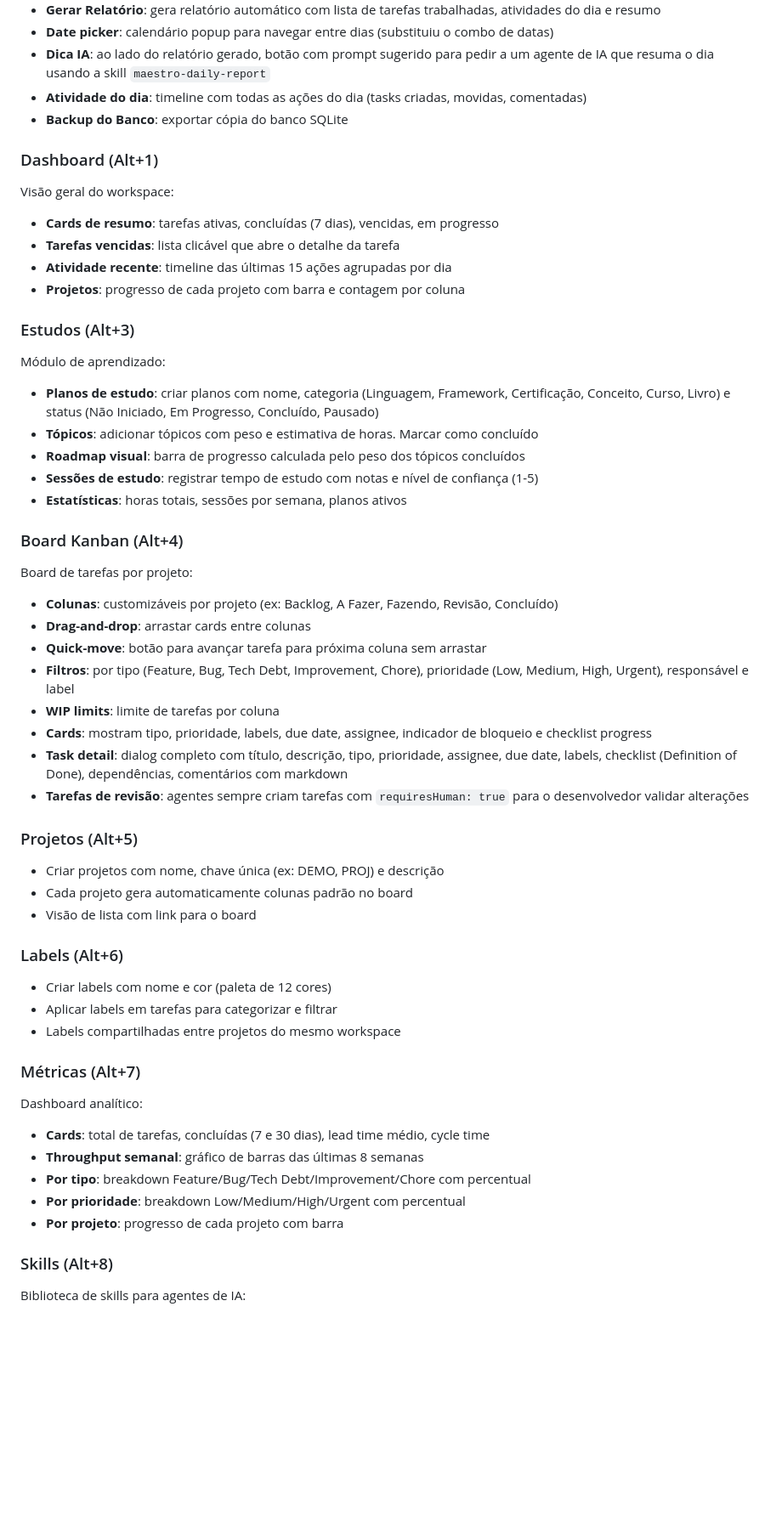
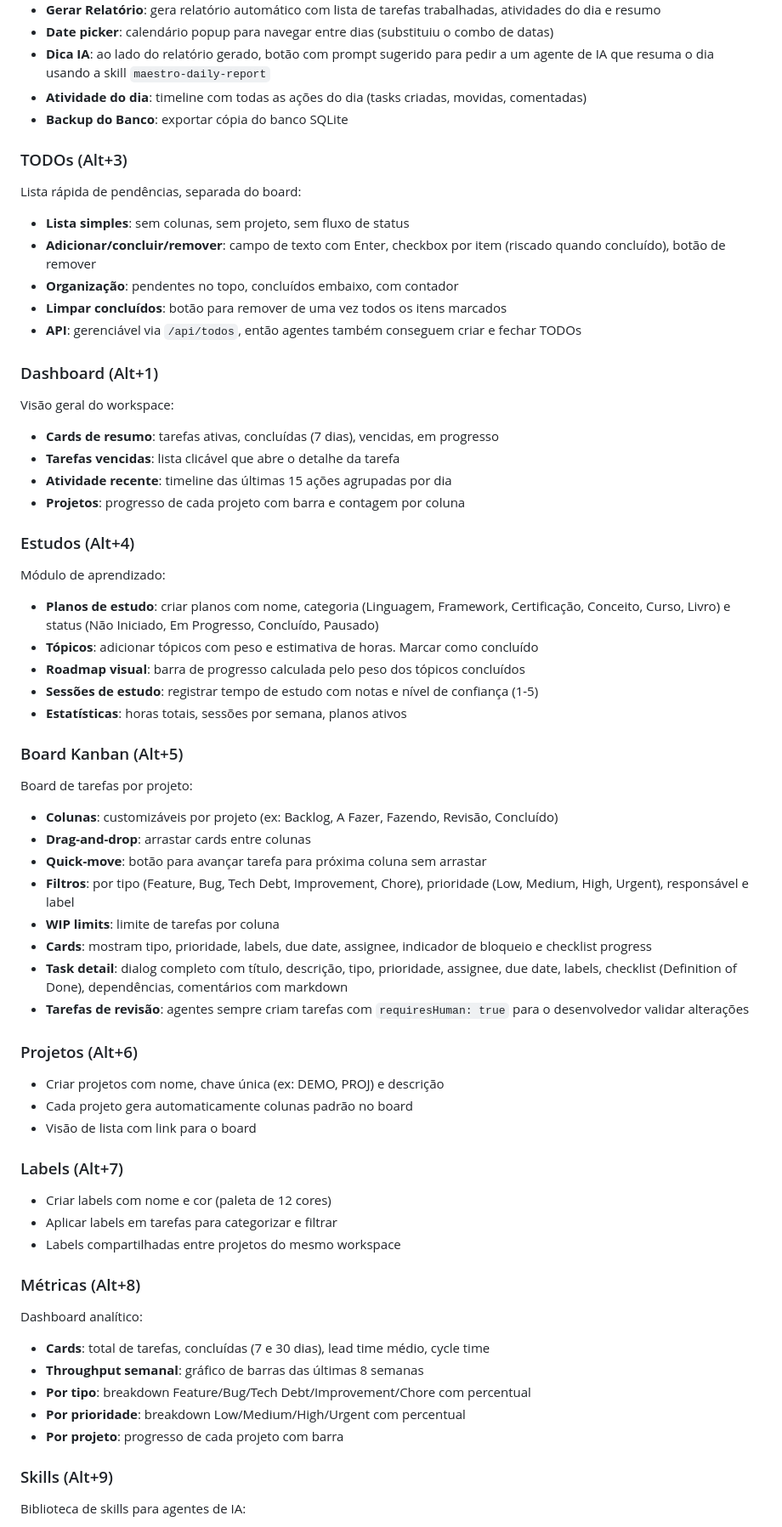
Before and after one commit to WalterSilva5/relay, a Markdown page: local-client/README.md, the part around one of its changes. Shown at 85% size. GitHub-like rendering; blank space fills up the shorter version.

```diff
--- a/local-client/README.md
+++ b/local-client/README.md
@@ -57,6 +57,16 @@ Tela principal do dia de trabalho:
 - **Atividade do dia**: timeline com todas as ações do dia (tasks criadas, movidas, comentadas)
 - **Backup do Banco**: exportar cópia do banco SQLite
 
+### TODOs (Alt+3)
+
+Lista rápida de pendências, separada do board:
+
+- **Lista simples**: sem colunas, sem projeto, sem fluxo de status
+- **Adicionar/concluir/remover**: campo de texto com Enter, checkbox por item (riscado quando concluído), botão de remover
+- **Organização**: pendentes no topo, concluídos embaixo, com contador
+- **Limpar concluídos**: botão para remover de uma vez todos os itens marcados
+- **API**: gerenciável via `/api/todos`, então agentes também conseguem criar e fechar TODOs
+
 ### Dashboard (Alt+1)
 
 Visão geral do workspace:
@@ -66,7 +76,7 @@ Visão geral do workspace:
 - **Atividade recente**: timeline das últimas 15 ações agrupadas por dia
 - **Projetos**: progresso de cada projeto com barra e contagem por coluna
 
-### Estudos (Alt+3)
+### Estudos (Alt+4)
 
 Módulo de aprendizado:
 
@@ -76,7 +86,7 @@ Módulo de aprendizado:
 - **Sessões de estudo**: registrar tempo de estudo com notas e nível de confiança (1-5)
 - **Estatísticas**: horas totais, sessões por semana, planos ativos
 
-### Board Kanban (Alt+4)
+### Board Kanban (Alt+5)
 
 Board de tarefas por projeto:
 
@@ -89,19 +99,19 @@ Board de tarefas por projeto:
 - **Task detail**: dialog completo com título, descrição, tipo, prioridade, assignee, due date, labels, checklist (Definition of Done), dependências, comentários com markdown
 - **Tarefas de revisão**: agentes sempre criam tarefas com `requiresHuman: true` para o desenvolvedor validar alterações
 
-### Projetos (Alt+5)
+### Projetos (Alt+6)
 
 - Criar projetos com nome, chave única (ex: DEMO, PROJ) e descrição
 - Cada projeto gera automaticamente colunas padrão no board
 - Visão de lista com link para o board
 
-### Labels (Alt+6)
+### Labels (Alt+7)
 
 - Criar labels com nome e cor (paleta de 12 cores)
 - Aplicar labels em tarefas para categorizar e filtrar
 - Labels compartilhadas entre projetos do mesmo workspace
 
-### Métricas (Alt+7)
+### Métricas (Alt+8)
 
 Dashboard analítico:
 
@@ -111,7 +121,7 @@ Dashboard analítico:
 - **Por prioridade**: breakdown Low/Medium/High/Urgent com percentual
 - **Por projeto**: progresso de cada projeto com barra
 
-### Skills (Alt+8)
+### Skills (Alt+9)
 
 Biblioteca de skills para agentes de IA:
 
```
Also changed, not shown: other parts of local-client/README.md (+8 -3 lines), README.md (+7 -2 lines), local-client/docs/screenshots/todos-light.png (added), 6 other files.
